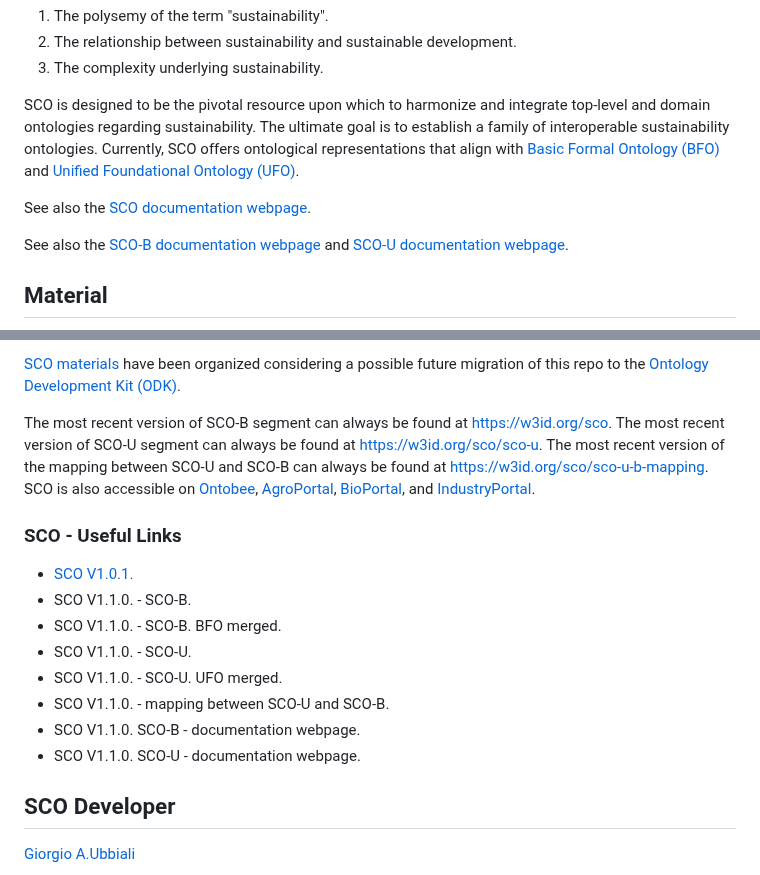
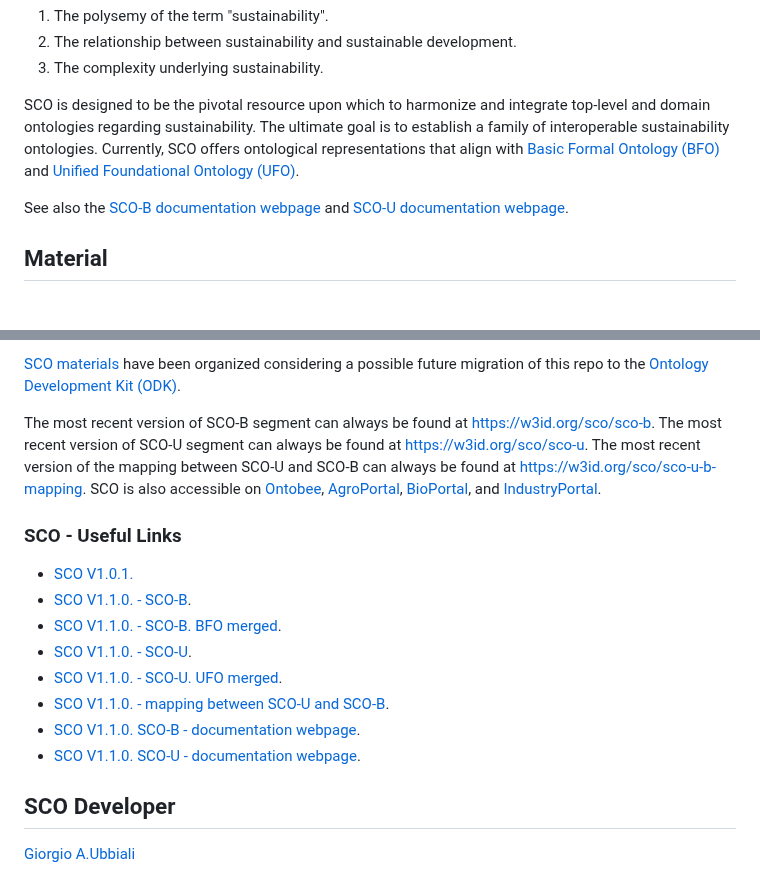
Before and after one commit to gioUbbiali/Sustainability-Core-Ontology, a Markdown page: README.md, 2 parts joined by grey strips. Drawn GitHub-style; blank space fills up the shorter version.

```diff
--- a/README.md
+++ b/README.md
@@ -9,7 +9,6 @@ This repository maintains the Sustainability Core Ontology (SCO). SCO is a middl
 
 SCO is designed to be the pivotal resource upon which to harmonize and integrate top-level and domain ontologies regarding sustainability. The ultimate goal is to establish a family of interoperable sustainability ontologies. Currently, SCO offers ontological representations that align with [Basic Formal Ontology (BFO)](https://github.com/BFO-ontology/BFO-2020) and [Unified Foundational Ontology (UFO)](https://ontouml.readthedocs.io/en/latest/intro/ufo.html).
 
-See also the [SCO documentation webpage](https://gioubbiali.github.io/Sustainability-Core-Ontology/).
 
 See also the [SCO-B documentation webpage](https://w3id.org/sco/docs) and [SCO-U documentation webpage](https://w3id.org/sco/sco-u/docs).
 
@@ -56,18 +55,18 @@ SCO materials can be found here:
 
 [SCO materials](https://github.com/gioUbbiali/Sustainability-Core-Ontology/tree/main/SCO) have been organized considering a possible future migration of this repo to the [Ontology Development Kit (ODK)](https://github.com/INCATools/ontology-development-kit).
 
-The most recent version of SCO-B segment can always be found at https://w3id.org/sco. The most recent version of SCO-U segment can always be found at https://w3id.org/sco/sco-u. The most recent version of the mapping between SCO-U and SCO-B can always be found at https://w3id.org/sco/sco-u-b-mapping. SCO is also accessible on [Ontobee](https://ontobee.org/ontology/SCO), [AgroPortal](https://agroportal.lirmm.fr/ontologies/SCO), [BioPortal](https://bioportal.bioontology.org/ontologies/SCO_V1), and [IndustryPortal](https://industryportal.enit.fr/ontologies/SCO).
+The most recent version of SCO-B segment can always be found at https://w3id.org/sco/sco-b. The most recent version of SCO-U segment can always be found at https://w3id.org/sco/sco-u. The most recent version of the mapping between SCO-U and SCO-B can always be found at https://w3id.org/sco/sco-u-b-mapping. SCO is also accessible on [Ontobee](https://ontobee.org/ontology/SCO), [AgroPortal](https://agroportal.lirmm.fr/ontologies/SCO), [BioPortal](https://bioportal.bioontology.org/ontologies/SCO_V1), and [IndustryPortal](https://industryportal.enit.fr/ontologies/SCO).
 
 ### SCO - Useful Links
 
 - [SCO V1.0.1.](https://github.com/gioUbbiali/Sustainability-Core-Ontology/releases/tag/v1.0.1-revisions)
-- SCO V1.1.0. - SCO-B.
-- SCO V1.1.0. - SCO-B. BFO merged.
-- SCO V1.1.0. - SCO-U.
-- SCO V1.1.0. - SCO-U. UFO merged.
-- SCO V1.1.0. - mapping between SCO-U and SCO-B.
-- SCO V1.1.0. SCO-B - documentation webpage.
-- SCO V1.1.0. SCO-U - documentation webpage.
+- [SCO V1.1.0. - SCO-B](https://w3id.org/sco/sco-b).
+- [SCO V1.1.0. - SCO-B. BFO merged](https://w3id.org/sco/sco-b-bfo-merged).
+- [SCO V1.1.0. - SCO-U](https://w3id.org/sco/sco-u).
+- [SCO V1.1.0. - SCO-U. UFO merged](https://w3id.org/sco/sco-ufo-merged).
+- [SCO V1.1.0. - mapping between SCO-U and SCO-B](https://w3id.org/sco/sco-u-b-mapping).
+- [SCO V1.1.0. SCO-B - documentation webpage](https://w3id.org/sco/sco-b/docs).
+- [SCO V1.1.0. SCO-U - documentation webpage](https://w3id.org/sco/sco-u/docs).
 
 
 ##  SCO Developer
```
